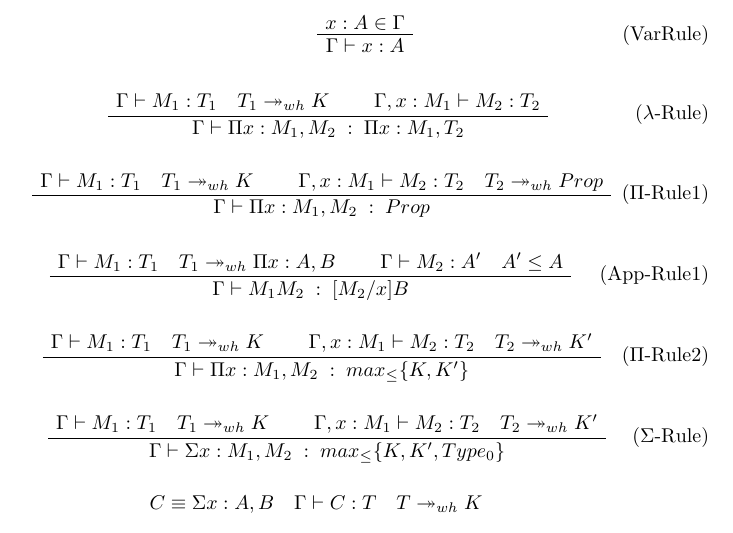
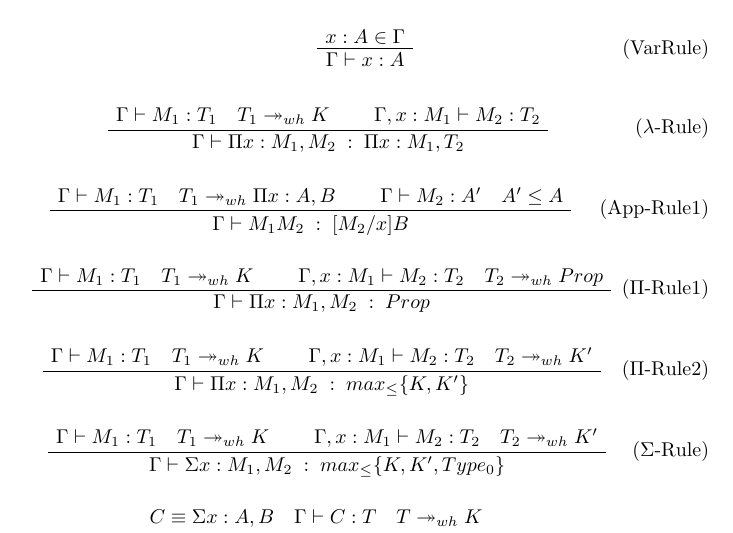
Before and after one commit to herbrand-universe/Herbrand, a LaTeX document (doc/reglas.tex): part of the page, cut so that both start at the same text. Compiled offline with pdfLaTeX.

Commit message:
Update doc

```diff
--- a/doc/reglas.tex
+++ b/doc/reglas.tex
@@ -45,6 +45,13 @@
   \DisplayProof
 \end{align}
 
+\begin{align}
+  \AxiomC{$\Gamma \vdash M_{1} : T_{1} \quad T_{1} \whnf \Pi x : A, B $}
+  \AxiomC{$\Gamma \vdash M_{2} : A' \quad A' \leq A $}
+  \tag{App-Rule1}
+  \BinaryInfC{$\Gamma \vdash M_{1} M_{2} \; : \; [M_{2}/x]B $}
+  \DisplayProof
+\end{align}
 
 
 \begin{align}
```
Also changed, not shown: doc/reglas.tex (10 more changed lines).
